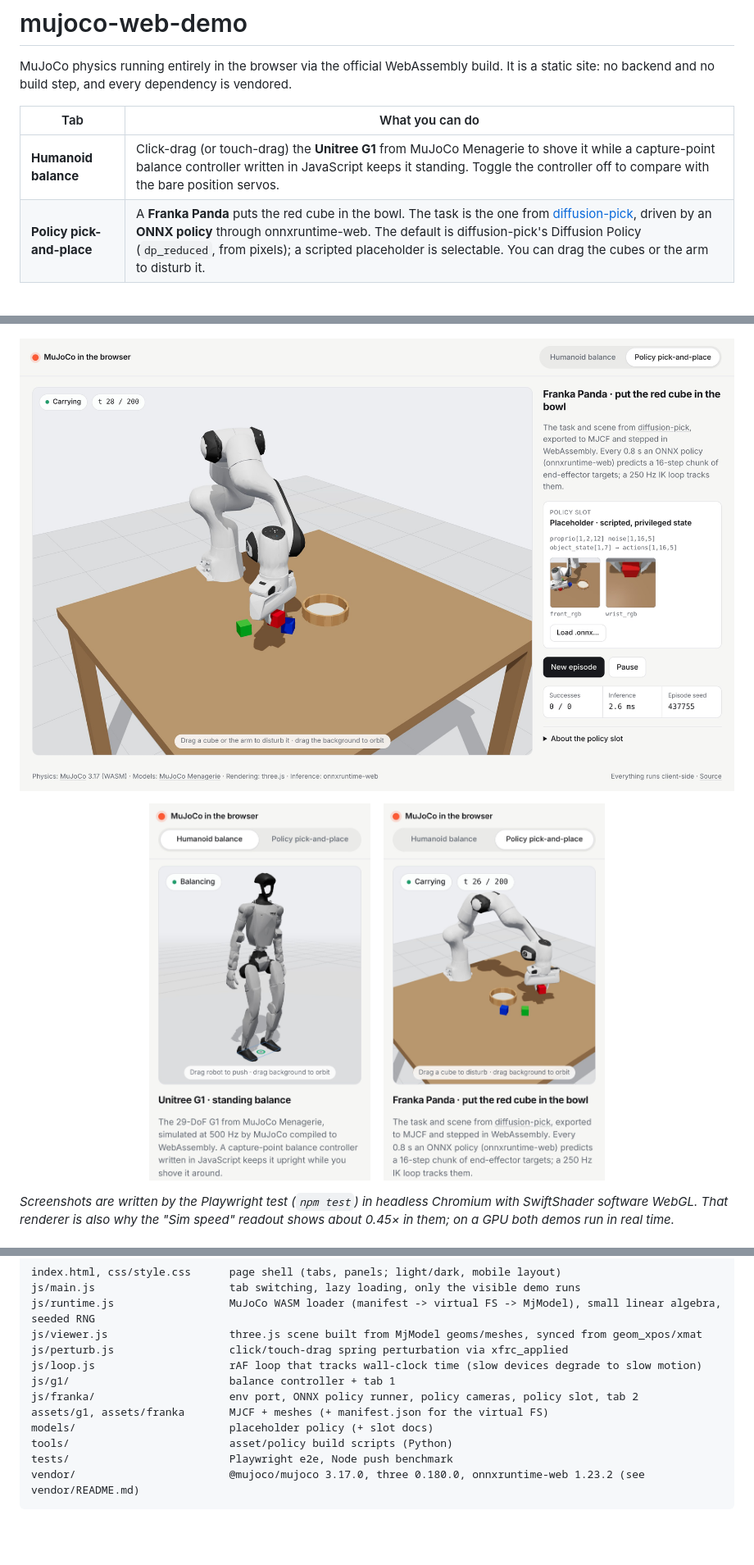
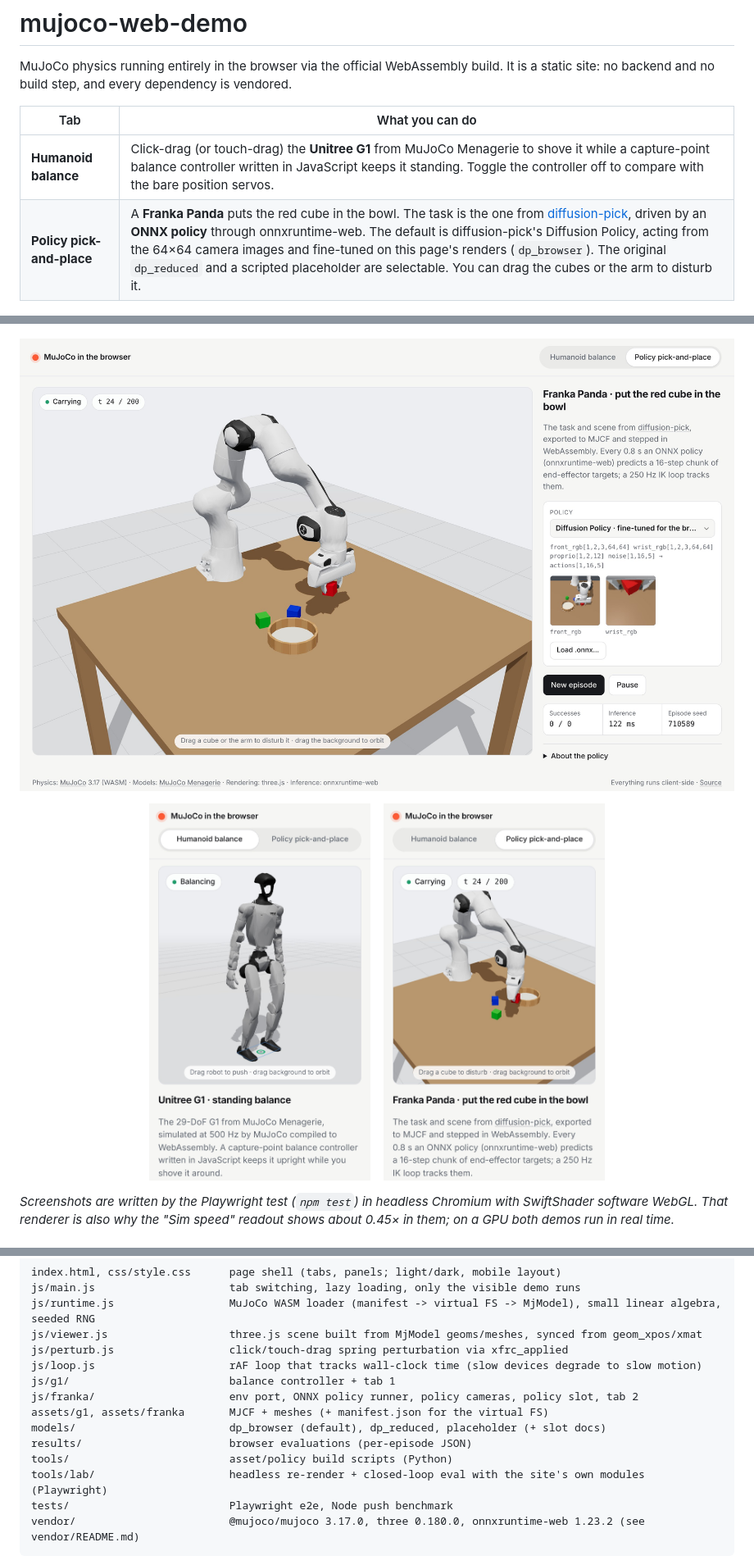
Before and after one commit to ansh1113/mujoco-web-demo, a Markdown page: README.md, 3 parts joined by grey strips. Shown at 82% size. Drawn GitHub-style; pictures changed too: docs/screenshots/mobile-balance.jpg, docs/screenshots/mobile-pick.jpg, docs/screenshots/pick.jpg; blank space fills up the shorter version.

````diff
--- a/README.md
+++ b/README.md
@@ -6,7 +6,7 @@ no backend and no build step, and every dependency is vendored.
 | Tab | What you can do |
 |---|---|
 | **Humanoid balance** | Click-drag (or touch-drag) the **Unitree G1** from MuJoCo Menagerie to shove it while a capture-point balance controller written in JavaScript keeps it standing. Toggle the controller off to compare with the bare position servos. |
-| **Policy pick-and-place** | A **Franka Panda** puts the red cube in the bowl. The task is the one from [diffusion-pick](https://github.com/ansh1113/diffusion-pick), driven by an **ONNX policy** through onnxruntime-web. The default is diffusion-pick's Diffusion Policy (`dp_reduced`, from pixels); a scripted placeholder is selectable. You can drag the cubes or the arm to disturb it. |
+| **Policy pick-and-place** | A **Franka Panda** puts the red cube in the bowl. The task is the one from [diffusion-pick](https://github.com/ansh1113/diffusion-pick), driven by an **ONNX policy** through onnxruntime-web. The default is diffusion-pick's Diffusion Policy, acting from the 64×64 camera images and fine-tuned on this page's renders (`dp_browser`). The original `dp_reduced` and a scripted placeholder are selectable. You can drag the cubes or the arm to disturb it. |
 
 ![Humanoid balance tab: G1 being pulled by the torso, with the support polygon and capture point drawn on the floor](docs/screenshots/balance.jpg)
 
@@ -152,8 +196,10 @@ js/loop.js                     rAF loop that tracks wall-clock time (slow device
 js/g1/                         balance controller + tab 1
 js/franka/                     env port, ONNX policy runner, policy cameras, policy slot, tab 2
 assets/g1, assets/franka       MJCF + meshes (+ manifest.json for the virtual FS)
-models/                        placeholder policy (+ slot docs)
+models/                        dp_browser (default), dp_reduced, placeholder (+ slot docs)
+results/                       browser evaluations (per-episode JSON)
 tools/                         asset/policy build scripts (Python)
+tools/lab/                     headless re-render + closed-loop eval with the site's own modules (Playwright)
 tests/                         Playwright e2e, Node push benchmark
 vendor/                        @mujoco/mujoco 3.17.0, three 0.180.0, onnxruntime-web 1.23.2 (see vendor/README.md)
 ```
````
Also changed, not shown: other parts of README.md (+59 -15 lines), models/README.md (+7 -9 lines), docs/screenshots/balance.jpg, 2 other files.
